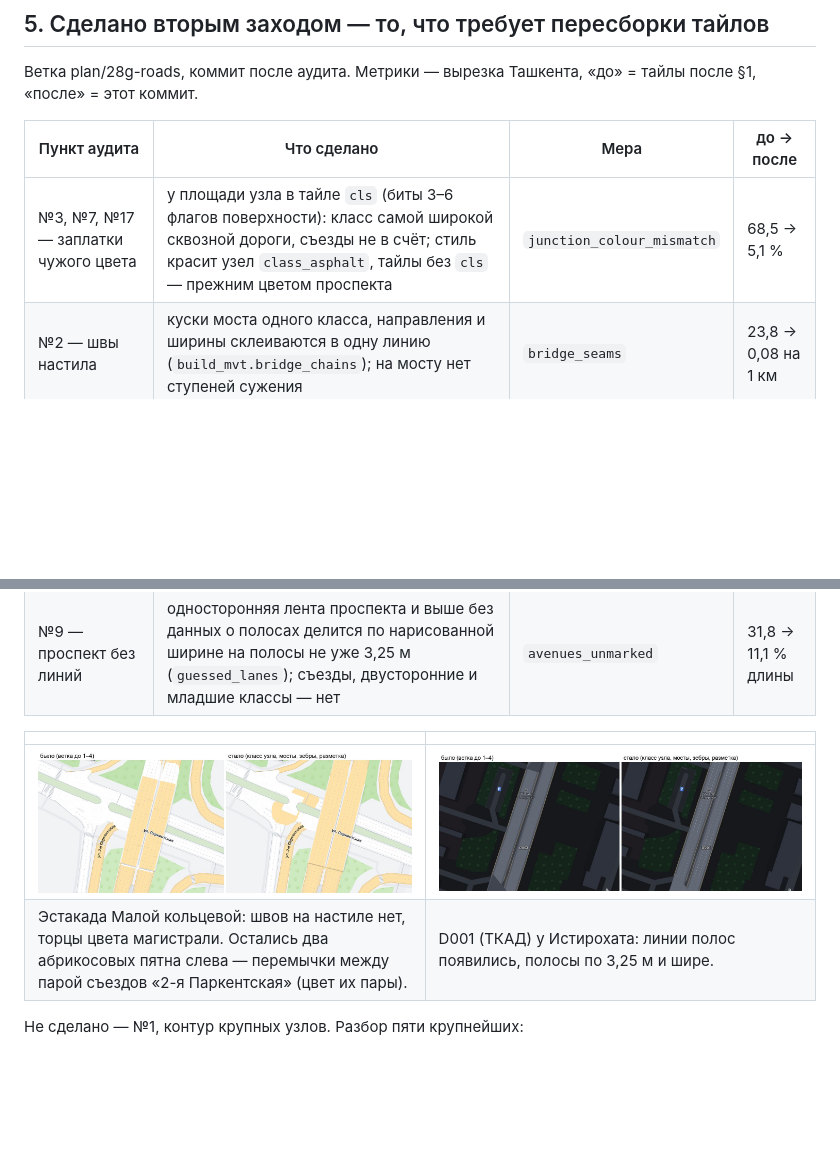
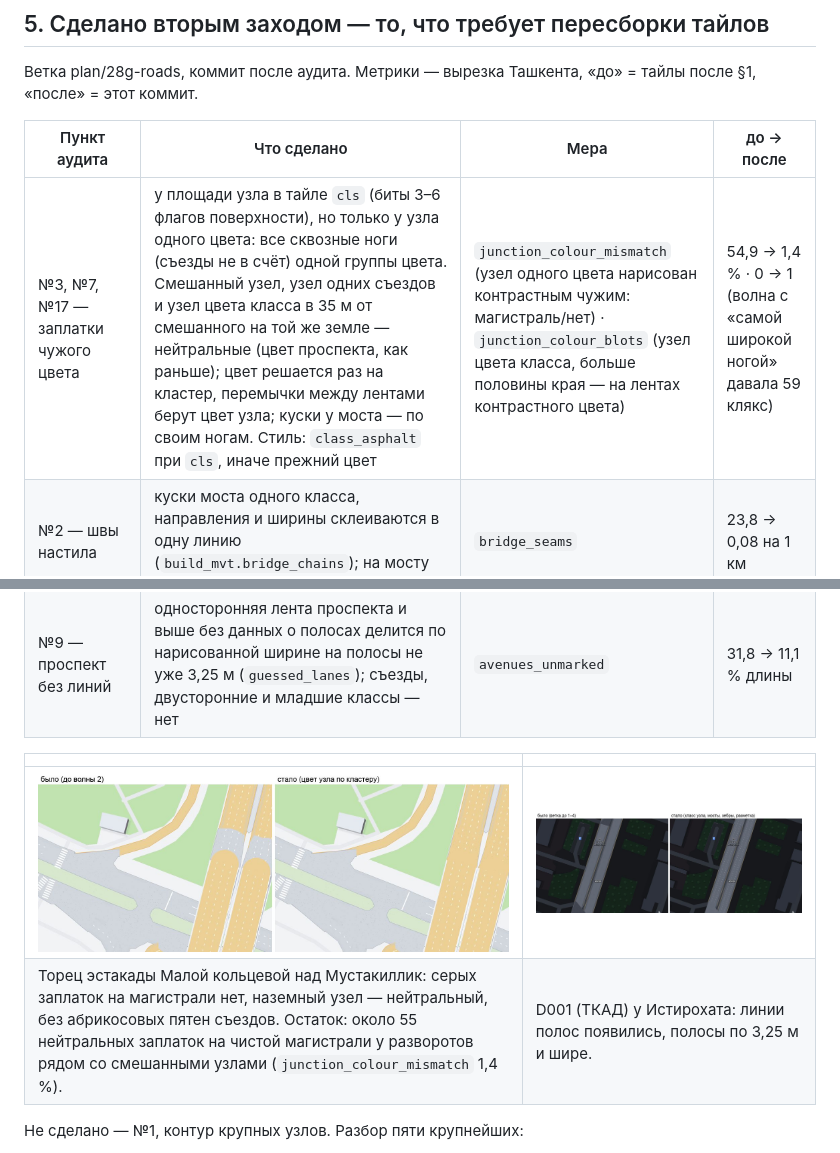
Before and after one commit to RadarMapUz/RadarMap, a Markdown page: docs/roads_audit_2026-10-23.md, 2 parts joined by grey strips. Rendered like a GitHub page; pictures changed too: docs/roads_audit_2026-10-23/19_estakada_bylo_stalo_tayly.jpg; blank space fills up the shorter version.

```diff
--- a/docs/roads_audit_2026-10-23.md
+++ b/docs/roads_audit_2026-10-23.md
@@ -173,7 +173,7 @@
 
 | Пункт аудита | Что сделано | Мера | до → после |
 |---|---|---|---|
-| №3, №7, №17 — заплатки чужого цвета | у площади узла в тайле `cls` (биты 3–6 флагов поверхности): класс самой широкой сквозной дороги, съезды не в счёт; стиль красит узел `class_asphalt`, тайлы без `cls` — прежним цветом проспекта | `junction_colour_mismatch` | 68,5 → 5,1 % |
+| №3, №7, №17 — заплатки чужого цвета | у площади узла в тайле `cls` (биты 3–6 флагов поверхности), но только у узла одного цвета: все сквозные ноги (съезды не в счёт) одной группы цвета. Смешанный узел, узел одних съездов и узел цвета класса в 35 м от смешанного на той же земле — нейтральные (цвет проспекта, как раньше); цвет решается раз на кластер, перемычки между лентами берут цвет узла; куски у моста — по своим ногам. Стиль: `class_asphalt` при `cls`, иначе прежний цвет | `junction_colour_mismatch` (узел одного цвета нарисован контрастным чужим: магистраль/нет) · `junction_colour_blots` (узел цвета класса, больше половины края — на лентах контрастного цвета) | 54,9 → 1,4 % · 0 → 1 (волна с «самой широкой ногой» давала 59 клякс) |
 | №2 — швы настила | куски моста одного класса, направления и ширины склеиваются в одну линию (`build_mvt.bridge_chains`); на мосту нет ступеней сужения | `bridge_seams` | 23,8 → 0,08 на 1 км |
 | №8 — зебры ступенькой | зебры одного перехода на встречных лентах одной улицы встают на одну прямую (`_align_across_carriageways`, сдвиг до 10 м вдоль, ленты до 25° врозь) | `zebra_steps` | 3,8 → 2,8 % |
 | №9 — проспект без линий | односторонняя лента проспекта и выше без данных о полосах делится по нарисованной ширине на полосы не уже 3,25 м (`guessed_lanes`); съезды, двусторонние и младшие классы — нет | `avenues_unmarked` | 31,8 → 11,1 % длины |
@@ -181,7 +181,7 @@
 | | |
 |---|---|
 | ![Эстакада](roads_audit_2026-10-23/19_estakada_bylo_stalo_tayly.jpg) | ![Разметка по ширине](roads_audit_2026-10-23/20_razmetka_po_shirine.jpg) |
-| Эстакада Малой кольцевой: швов на настиле нет, торцы цвета магистрали. Остались два абрикосовых пятна слева — перемычки между парой съездов «2-я Паркентская» (цвет их пары). | D001 (ТКАД) у Истирохата: линии полос появились, полосы по 3,25 м и шире. |
+| Торец эстакады Малой кольцевой над Мустакиллик: серых заплаток на магистрали нет, наземный узел — нейтральный, без абрикосовых пятен съездов. Остаток: около 55 нейтральных заплаток на чистой магистрали у разворотов рядом со смешанными узлами (`junction_colour_mismatch` 1,4 %). | D001 (ТКАД) у Истирохата: линии полос появились, полосы по 3,25 м и шире. |
 
 Не сделано — №1, контур крупных узлов. Разбор пяти крупнейших:
 - Навои × Рашидов (26 ног, 7 узлов): контур по устьям выходит, но
```
Also changed, not shown: 5 other files.
